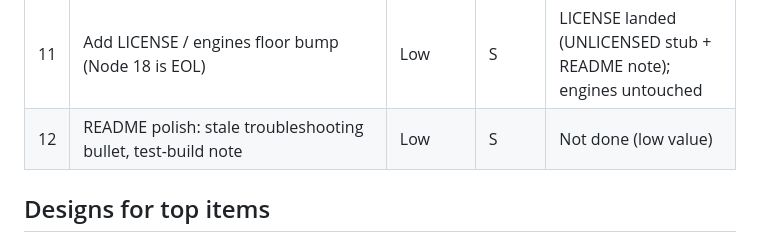
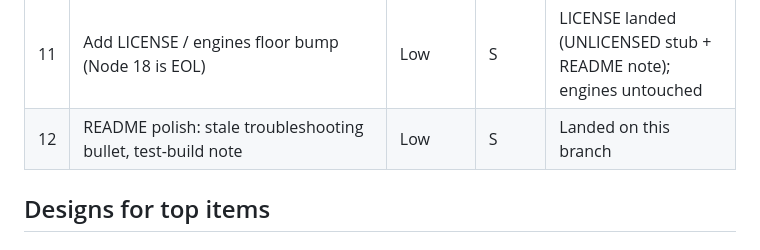
Before and after one commit to tsonubin/clash-config, a Markdown page: docs/AUDIT-2026-10-19.md, the part around the change. Drawn GitHub-style.

```diff
--- a/docs/AUDIT-2026-10-19.md
+++ b/docs/AUDIT-2026-10-19.md
@@ -145,7 +145,7 @@ module header in `api/rewrite.ts`.
 | 9 | Dedupe `↩ AI-FALLBACK` into `⚡ AUTO` | Low | S | Landed on this branch (group collapsed; `AI-ROUTE` falls back to `AUTO`) |
 | 10 | Test build via `tsconfig.test.json` instead of CLI `noEmit` override | Low | S | Landed on this branch |
 | 11 | Add LICENSE / engines floor bump (Node 18 is EOL) | Low | S | LICENSE landed (UNLICENSED stub + README note); engines untouched |
-| 12 | README polish: stale troubleshooting bullet, test-build note | Low | S | Not done (low value) |
+| 12 | README polish: stale troubleshooting bullet, test-build note | Low | S | Landed on this branch |
 
 ## Designs for top items
 
```
Also changed, not shown: README.md (+3 -2 lines).
